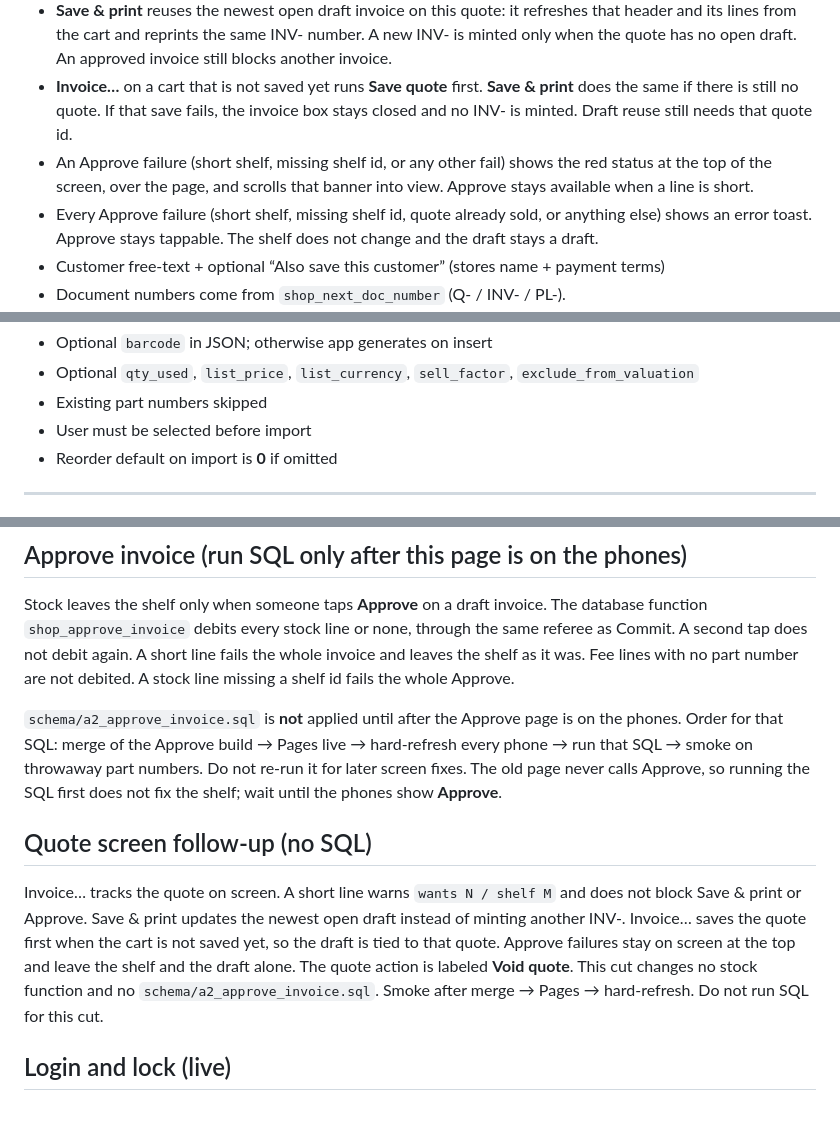
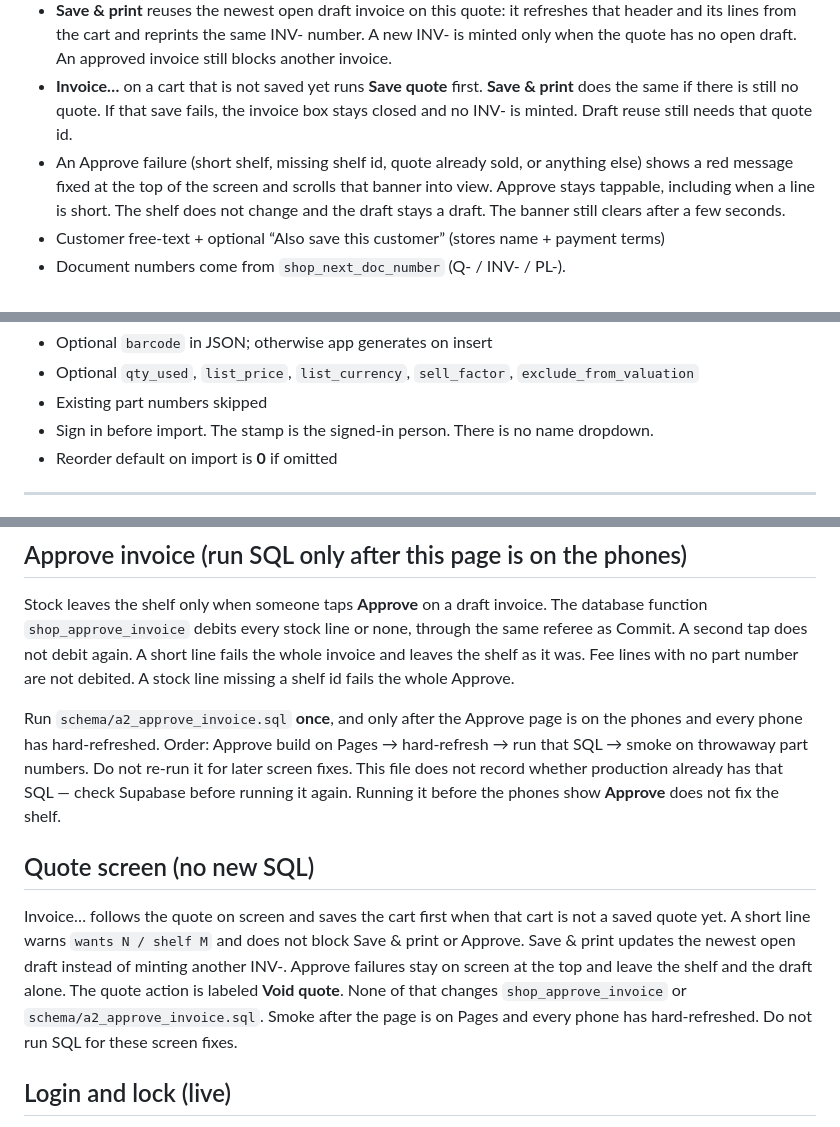
Before and after one commit to KG3924/parts-inventory, a Markdown page: CONTEXT.md, 3 parts joined by grey strips. Drawn GitHub-style.

```diff
--- a/CONTEXT.md
+++ b/CONTEXT.md
@@ -194,8 +194,7 @@ Status enum (app): draft | sent | accepted | expired | void.
 - A quote line that wants more than the live new-shelf qty shows `wants N / shelf M` before Save & print. That is a warning only. Save & print and Approve stay available. Nothing is reserved.
 - **Save & print** reuses the newest open draft invoice on this quote: it refreshes that header and its lines from the cart and reprints the same INV- number. A new INV- is minted only when the quote has no open draft. An approved invoice still blocks another invoice.
 - **Invoice…** on a cart that is not saved yet runs **Save quote** first. **Save & print** does the same if there is still no quote. If that save fails, the invoice box stays closed and no INV- is minted. Draft reuse still needs that quote id.
-- An Approve failure (short shelf, missing shelf id, or any other fail) shows the red status at the top of the screen, over the page, and scrolls that banner into view. Approve stays available when a line is short.
-- Every Approve failure (short shelf, missing shelf id, quote already sold, or anything else) shows an error toast. Approve stays tappable. The shelf does not change and the draft stays a draft.
+- An Approve failure (short shelf, missing shelf id, quote already sold, or anything else) shows a red message fixed at the top of the screen and scrolls that banner into view. Approve stays tappable, including when a line is short. The shelf does not change and the draft stays a draft. The banner still clears after a few seconds.
 - Customer free-text + optional “Also save this customer” (stores name + payment terms)
 - Document numbers come from `shop_next_doc_number` (Q- / INV- / PL-).
 - Line snapshots: part_number, name, qty, unit_price (+ optional inventory_id)
@@ -256,7 +255,7 @@ Conventions: empty category → **Unclassified**; missing PN → `{SOURCE}-PLACE
 - Optional `barcode` in JSON; otherwise app generates on insert
 - Optional `qty_used`, `list_price`, `list_currency`, `sell_factor`, `exclude_from_valuation`
 - Existing part numbers skipped
-- User must be selected before import
+- Sign in before import. The stamp is the signed-in person. There is no name dropdown.
 - Reorder default on import is **0** if omitted
 
 ---
@@ -307,11 +306,11 @@ Default Wynn sell factor: **2.585**. FFS factor: enter when known.
 
 Stock leaves the shelf only when someone taps **Approve** on a draft invoice. The database function `shop_approve_invoice` debits every stock line or none, through the same referee as Commit. A second tap does not debit again. A short line fails the whole invoice and leaves the shelf as it was. Fee lines with no part number are not debited. A stock line missing a shelf id fails the whole Approve.
 
-`schema/a2_approve_invoice.sql` is **not** applied until after the Approve page is on the phones. Order for that SQL: merge of the Approve build → Pages live → hard-refresh every phone → run that SQL → smoke on throwaway part numbers. Do not re-run it for later screen fixes. The old page never calls Approve, so running the SQL first does not fix the shelf; wait until the phones show **Approve**.
+Run `schema/a2_approve_invoice.sql` **once**, and only after the Approve page is on the phones and every phone has hard-refreshed. Order: Approve build on Pages → hard-refresh → run that SQL → smoke on throwaway part numbers. Do not re-run it for later screen fixes. This file does not record whether production already has that SQL — check Supabase before running it again. Running it before the phones show **Approve** does not fix the shelf.
 
-## Quote screen follow-up (no SQL)
+## Quote screen (no new SQL)
 
-Invoice… tracks the quote on screen. A short line warns `wants N / shelf M` and does not block Save & print or Approve. Save & print updates the newest open draft instead of minting another INV-. Invoice… saves the quote first when the cart is not saved yet, so the draft is tied to that quote. Approve failures stay on screen at the top and leave the shelf and the draft alone. The quote action is labeled **Void quote**. This cut changes no stock function and no `schema/a2_approve_invoice.sql`. Smoke after merge → Pages → hard-refresh. Do not run SQL for this cut.
+Invoice… follows the quote on screen and saves the cart first when that cart is not a saved quote yet. A short line warns `wants N / shelf M` and does not block Save & print or Approve. Save & print updates the newest open draft instead of minting another INV-. Approve failures stay on screen at the top and leave the shelf and the draft alone. The quote action is labeled **Void quote**. None of that changes `shop_approve_invoice` or `schema/a2_approve_invoice.sql`. Smoke after the page is on Pages and every phone has hard-refreshed. Do not run SQL for these screen fixes.
 
 ## Login and lock (live)
 
```
Also changed, not shown: other parts of CONTEXT.md (+17 -11 lines), README.md (+4 -4 lines).
